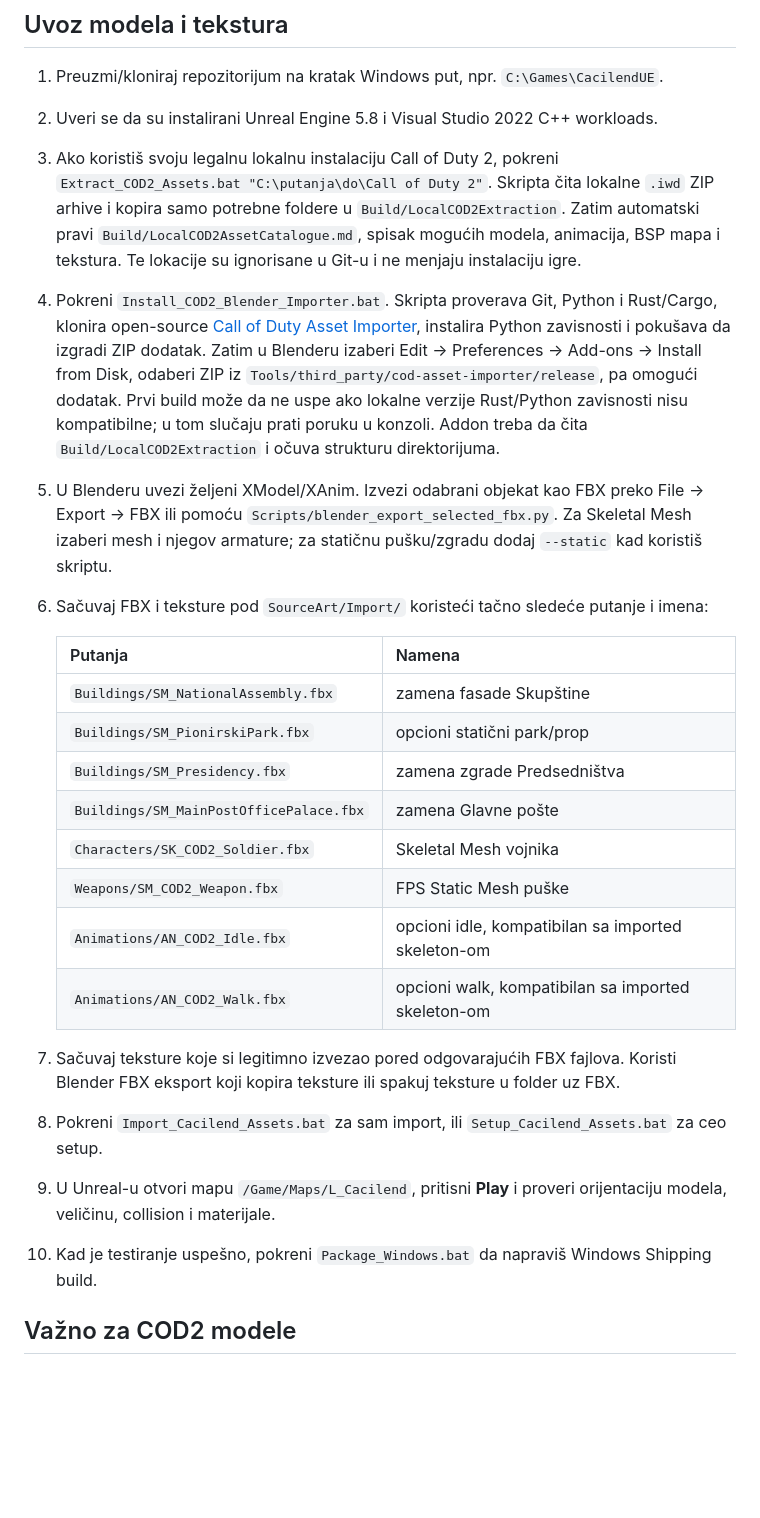
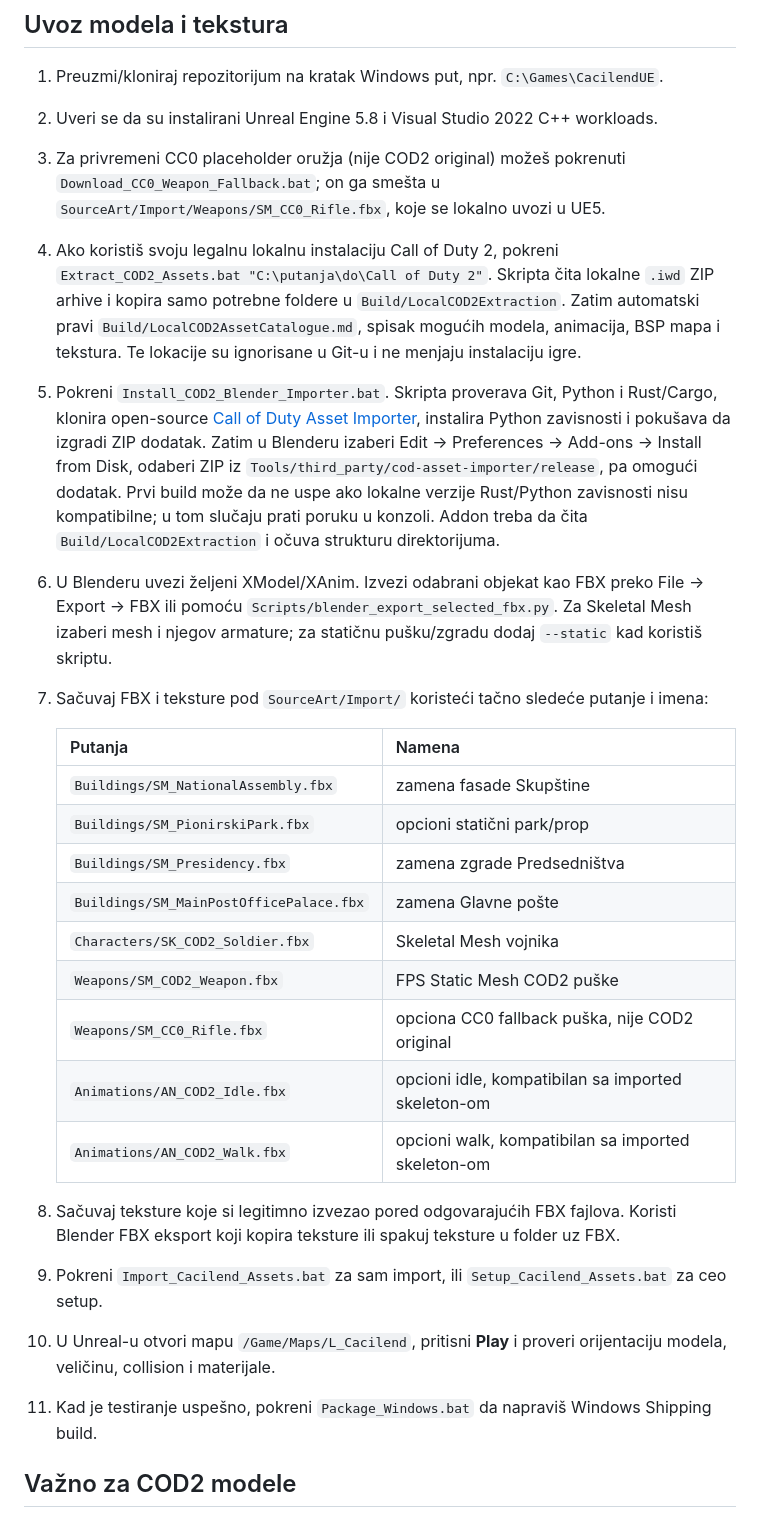
Before and after one commit to milosgnjidicenquiries/cacilend-skupstina-fps, a Markdown page: Docs/ASSET_IMPORT_PIPELINE_SR.md, the part around the change. Rendered like a GitHub page; blank space fills up the shorter version.

Commit message:
Document CC0 fallback weapon and clarify original COD2 asset import

```diff
--- a/Docs/ASSET_IMPORT_PIPELINE_SR.md
+++ b/Docs/ASSET_IMPORT_PIPELINE_SR.md
@@ -17,10 +17,11 @@ Primarni projekat je **CacilendUE.uproject — Unreal Engine 5.8 / Windows**. Br
 
 1. Preuzmi/kloniraj repozitorijum na kratak Windows put, npr. `C:\Games\CacilendUE`.
 2. Uveri se da su instalirani Unreal Engine 5.8 i Visual Studio 2022 C++ workloads.
-3. Ako koristiš svoju legalnu lokalnu instalaciju Call of Duty 2, pokreni `Extract_COD2_Assets.bat "C:\putanja\do\Call of Duty 2"`. Skripta čita lokalne `.iwd` ZIP arhive i kopira samo potrebne foldere u `Build/LocalCOD2Extraction`. Zatim automatski pravi `Build/LocalCOD2AssetCatalogue.md`, spisak mogućih modela, animacija, BSP mapa i tekstura. Te lokacije su ignorisane u Git-u i ne menjaju instalaciju igre.
-4. Pokreni `Install_COD2_Blender_Importer.bat`. Skripta proverava Git, Python i Rust/Cargo, klonira open-source [Call of Duty Asset Importer](https://github.com/mauserzjeh/cod-asset-importer), instalira Python zavisnosti i pokušava da izgradi ZIP dodatak. Zatim u Blenderu izaberi Edit → Preferences → Add-ons → Install from Disk, odaberi ZIP iz `Tools/third_party/cod-asset-importer/release`, pa omogući dodatak. Prvi build može da ne uspe ako lokalne verzije Rust/Python zavisnosti nisu kompatibilne; u tom slučaju prati poruku u konzoli. Addon treba da čita `Build/LocalCOD2Extraction` i očuva strukturu direktorijuma.
-5. U Blenderu uvezi željeni XModel/XAnim. Izvezi odabrani objekat kao FBX preko File → Export → FBX ili pomoću `Scripts/blender_export_selected_fbx.py`. Za Skeletal Mesh izaberi mesh i njegov armature; za statičnu pušku/zgradu dodaj `--static` kad koristiš skriptu.
-6. Sačuvaj FBX i teksture pod `SourceArt/Import/` koristeći tačno sledeće putanje i imena:
+3. Za privremeni CC0 placeholder oružja (nije COD2 original) možeš pokrenuti `Download_CC0_Weapon_Fallback.bat`; on ga smešta u `SourceArt/Import/Weapons/SM_CC0_Rifle.fbx`, koje se lokalno uvozi u UE5.
+4. Ako koristiš svoju legalnu lokalnu instalaciju Call of Duty 2, pokreni `Extract_COD2_Assets.bat "C:\putanja\do\Call of Duty 2"`. Skripta čita lokalne `.iwd` ZIP arhive i kopira samo potrebne foldere u `Build/LocalCOD2Extraction`. Zatim automatski pravi `Build/LocalCOD2AssetCatalogue.md`, spisak mogućih modela, animacija, BSP mapa i tekstura. Te lokacije su ignorisane u Git-u i ne menjaju instalaciju igre.
+5. Pokreni `Install_COD2_Blender_Importer.bat`. Skripta proverava Git, Python i Rust/Cargo, klonira open-source [Call of Duty Asset Importer](https://github.com/mauserzjeh/cod-asset-importer), instalira Python zavisnosti i pokušava da izgradi ZIP dodatak. Zatim u Blenderu izaberi Edit → Preferences → Add-ons → Install from Disk, odaberi ZIP iz `Tools/third_party/cod-asset-importer/release`, pa omogući dodatak. Prvi build može da ne uspe ako lokalne verzije Rust/Python zavisnosti nisu kompatibilne; u tom slučaju prati poruku u konzoli. Addon treba da čita `Build/LocalCOD2Extraction` i očuva strukturu direktorijuma.
+6. U Blenderu uvezi željeni XModel/XAnim. Izvezi odabrani objekat kao FBX preko File → Export → FBX ili pomoću `Scripts/blender_export_selected_fbx.py`. Za Skeletal Mesh izaberi mesh i njegov armature; za statičnu pušku/zgradu dodaj `--static` kad koristiš skriptu.
+7. Sačuvaj FBX i teksture pod `SourceArt/Import/` koristeći tačno sledeće putanje i imena:
 
    | Putanja | Namena |
    | --- | --- |
@@ -29,14 +30,15 @@ Primarni projekat je **CacilendUE.uproject — Unreal Engine 5.8 / Windows**. Br
    | `Buildings/SM_Presidency.fbx` | zamena zgrade Predsedništva |
    | `Buildings/SM_MainPostOfficePalace.fbx` | zamena Glavne pošte |
    | `Characters/SK_COD2_Soldier.fbx` | Skeletal Mesh vojnika |
-   | `Weapons/SM_COD2_Weapon.fbx` | FPS Static Mesh puške |
+   | `Weapons/SM_COD2_Weapon.fbx` | FPS Static Mesh COD2 puške |
+   | `Weapons/SM_CC0_Rifle.fbx` | opciona CC0 fallback puška, nije COD2 original |
    | `Animations/AN_COD2_Idle.fbx` | opcioni idle, kompatibilan sa imported skeleton-om |
    | `Animations/AN_COD2_Walk.fbx` | opcioni walk, kompatibilan sa imported skeleton-om |
 
-7. Sačuvaj teksture koje si legitimno izvezao pored odgovarajućih FBX fajlova. Koristi Blender FBX eksport koji kopira teksture ili spakuj teksture u folder uz FBX.
-8. Pokreni `Import_Cacilend_Assets.bat` za sam import, ili `Setup_Cacilend_Assets.bat` za ceo setup.
-9. U Unreal-u otvori mapu `/Game/Maps/L_Cacilend`, pritisni **Play** i proveri orijentaciju modela, veličinu, collision i materijale.
-10. Kad je testiranje uspešno, pokreni `Package_Windows.bat` da napraviš Windows Shipping build.
+8. Sačuvaj teksture koje si legitimno izvezao pored odgovarajućih FBX fajlova. Koristi Blender FBX eksport koji kopira teksture ili spakuj teksture u folder uz FBX.
+9. Pokreni `Import_Cacilend_Assets.bat` za sam import, ili `Setup_Cacilend_Assets.bat` za ceo setup.
+10. U Unreal-u otvori mapu `/Game/Maps/L_Cacilend`, pritisni **Play** i proveri orijentaciju modela, veličinu, collision i materijale.
+11. Kad je testiranje uspešno, pokreni `Package_Windows.bat` da napraviš Windows Shipping build.
 
 ## Važno za COD2 modele
 
```
